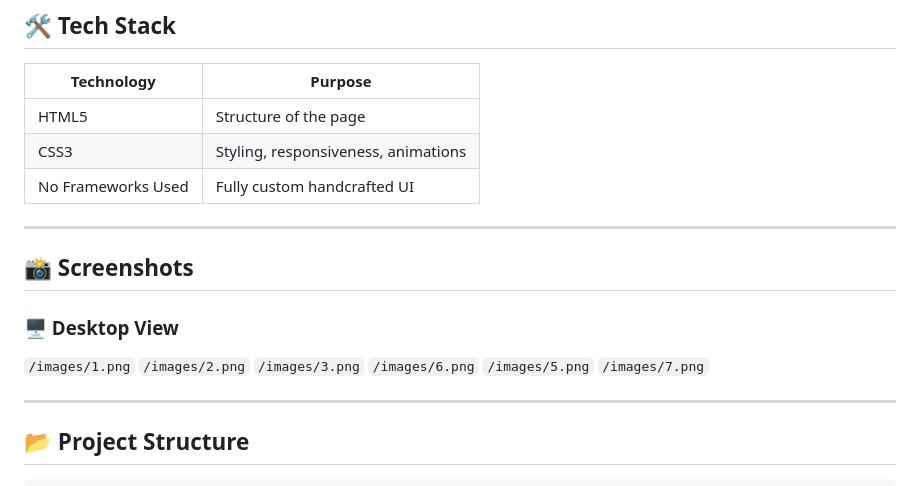
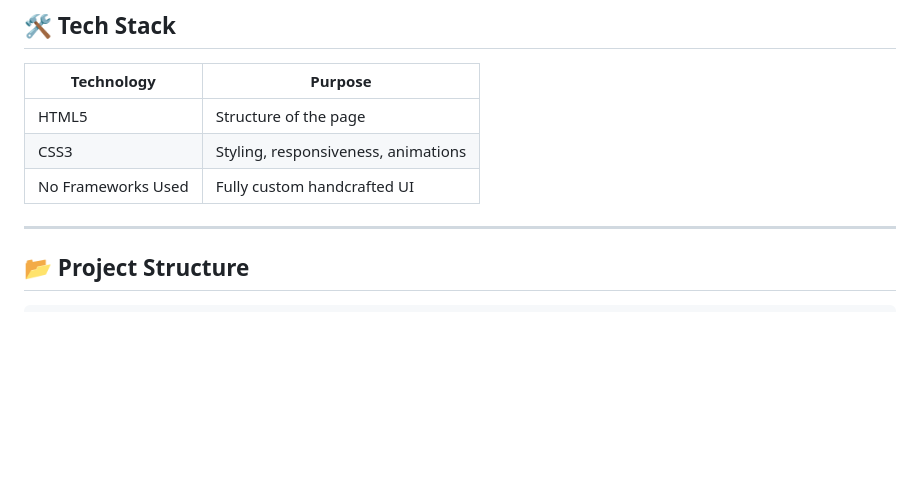
Before and after one commit to Yasminghazala21/clove-project, a Markdown page: README.md, the part around the change. Drawn GitHub-style; blank space fills up the shorter version.

Commit message:
Update README
Removed screenshots section from README.

```diff
--- a/README.md
+++ b/README.md
@@ -85,19 +85,6 @@ The page is optimized for large screens, laptops, tablets, and mobile (including
 | HTML5                | Structure of the page                  |
 | CSS3                 | Styling, responsiveness, animations    |
 | No Frameworks Used   | Fully custom handcrafted UI            |
-
----
-
-## 📸 Screenshots
-
-### 🖥 Desktop View
-
-`/images/1.png`
-`/images/2.png`
-`/images/3.png`
-`/images/6.png`
-`/images/5.png`
-`/images/7.png`
 
 ---
 
```
